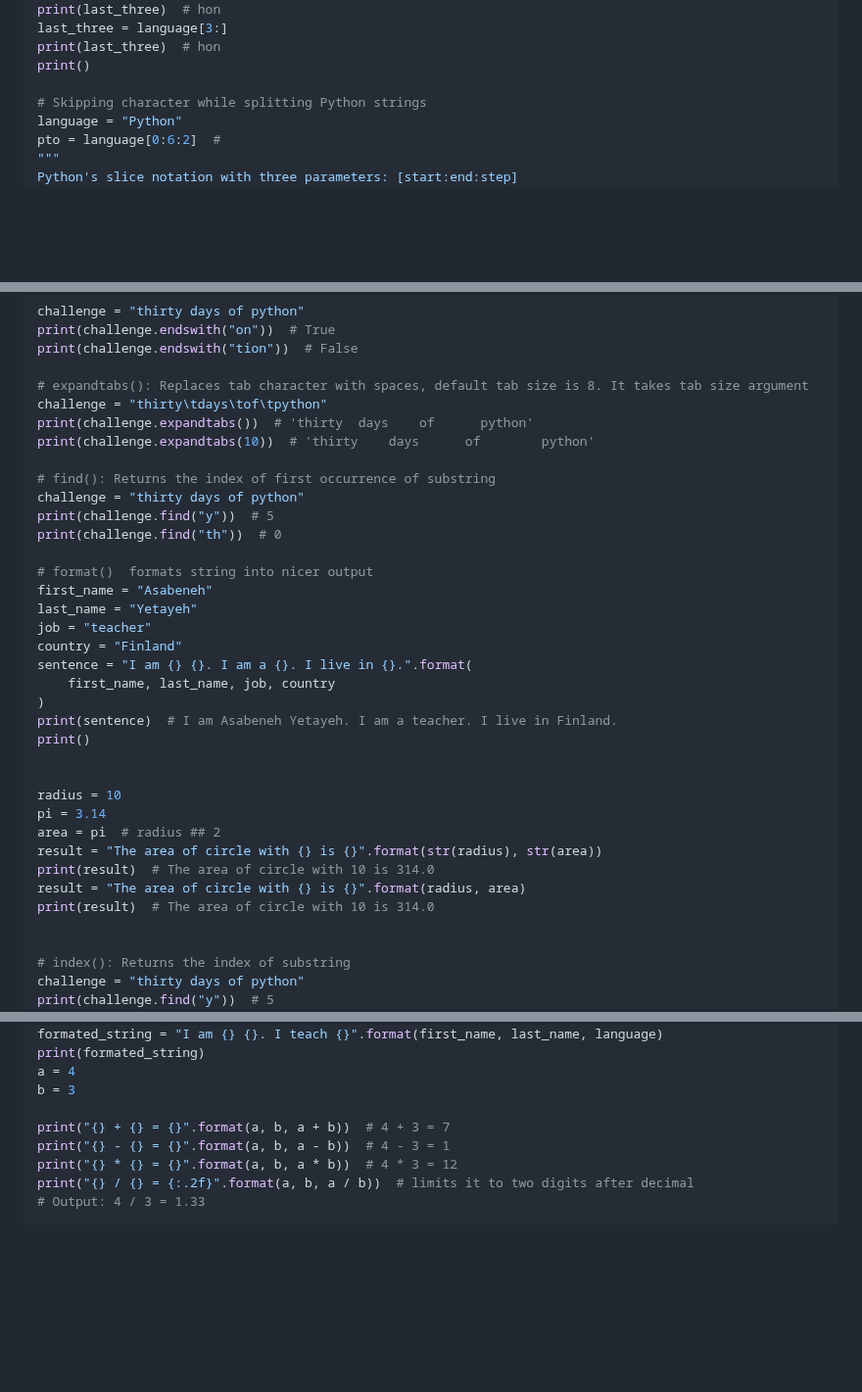
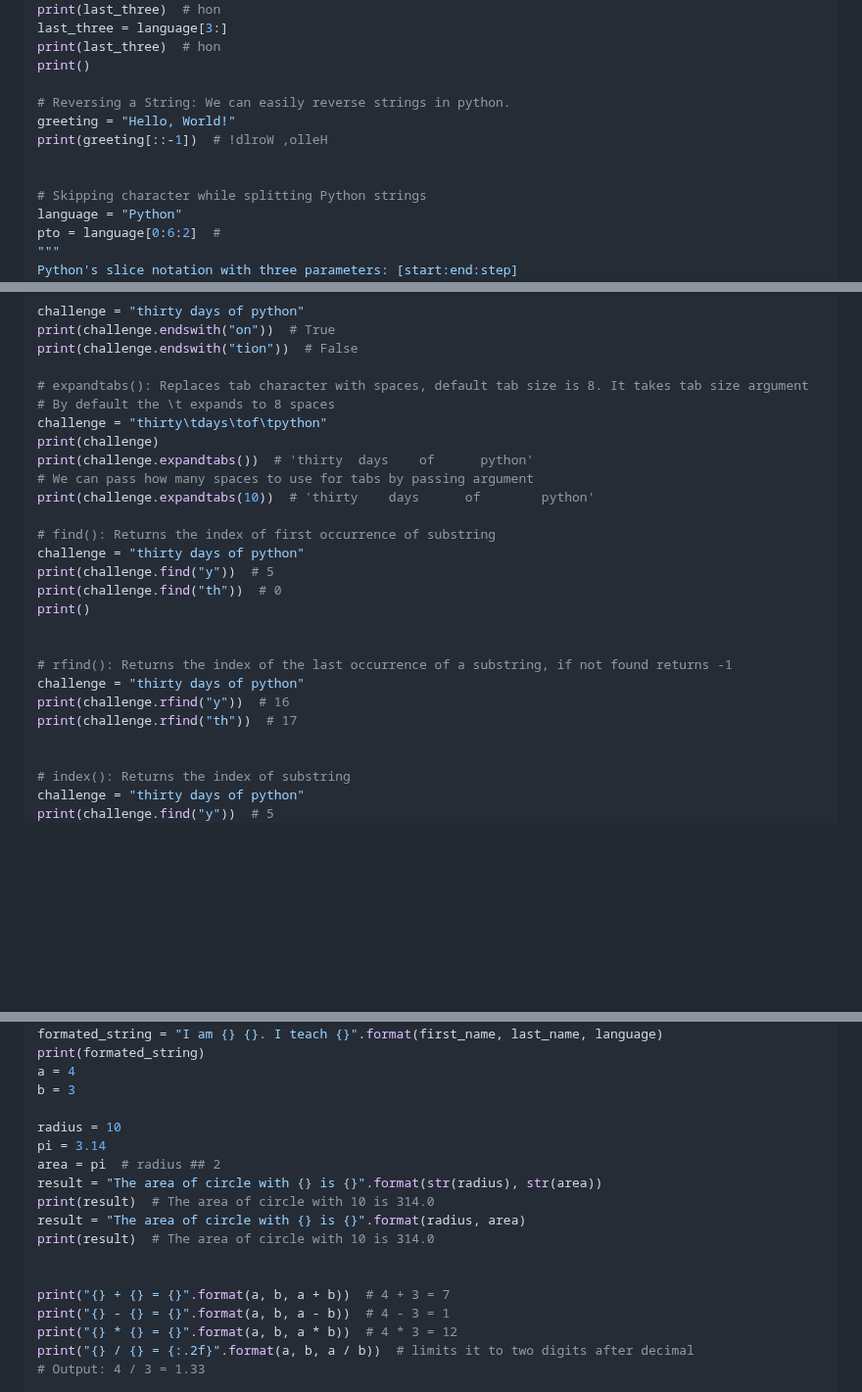
Before and after one commit to sahilrajput03/learn-python, a Markdown page: README.md, 3 parts joined by grey strips. Shown at 98% size. Rendered like a GitHub page; blank space fills up the shorter version.

Commit message:
Report generated to README

```diff
--- a/README.md
+++ b/README.md
@@ -889,6 +889,11 @@ last_three = language[3:]
 print(last_three)  # hon
 print()
 
+# Reversing a String: We can easily reverse strings in python.
+greeting = "Hello, World!"
+print(greeting[::-1])  # !dlroW ,olleH
+
+
 # Skipping character while splitting Python strings
 language = "Python"
 pto = language[0:6:2]  #
@@ -955,34 +960,24 @@ print(challenge.endswith("on"))  # True
 print(challenge.endswith("tion"))  # False
 
 # expandtabs(): Replaces tab character with spaces, default tab size is 8. It takes tab size argument
+# By default the \t expands to 8 spaces
 challenge = "thirty\tdays\tof\tpython"
+print(challenge)
 print(challenge.expandtabs())  # 'thirty  days    of      python'
+# We can pass how many spaces to use for tabs by passing argument
 print(challenge.expandtabs(10))  # 'thirty    days      of        python'
 
 # find(): Returns the index of first occurrence of substring
 challenge = "thirty days of python"
 print(challenge.find("y"))  # 5
 print(challenge.find("th"))  # 0
-
-# format()	formats string into nicer output
-first_name = "Asabeneh"
-last_name = "Yetayeh"
-job = "teacher"
-country = "Finland"
-sentence = "I am {} {}. I am a {}. I live in {}.".format(
-    first_name, last_name, job, country
-)
-print(sentence)  # I am Asabeneh Yetayeh. I am a teacher. I live in Finland.
 print()
 
 
-radius = 10
-pi = 3.14
-area = pi  # radius ## 2
-result = "The area of circle with {} is {}".format(str(radius), str(area))
-print(result)  # The area of circle with 10 is 314.0
-result = "The area of circle with {} is {}".format(radius, area)
-print(result)  # The area of circle with 10 is 314.0
+# rfind(): Returns the index of the last occurrence of a substring, if not found returns -1
+challenge = "thirty days of python"
+print(challenge.rfind("y"))  # 16
+print(challenge.rfind("th"))  # 17
 
 
 # index(): Returns the index of substring
@@ -1151,6 +1146,15 @@ print(formated_string)
 a = 4
 b = 3
 
+radius = 10
+pi = 3.14
+area = pi  # radius ## 2
+result = "The area of circle with {} is {}".format(str(radius), str(area))
+print(result)  # The area of circle with 10 is 314.0
+result = "The area of circle with {} is {}".format(radius, area)
+print(result)  # The area of circle with 10 is 314.0
+
+
 print("{} + {} = {}".format(a, b, a + b))  # 4 + 3 = 7
 print("{} - {} = {}".format(a, b, a - b))  # 4 - 3 = 1
 print("{} * {} = {}".format(a, b, a * b))  # 4 * 3 = 12
```
